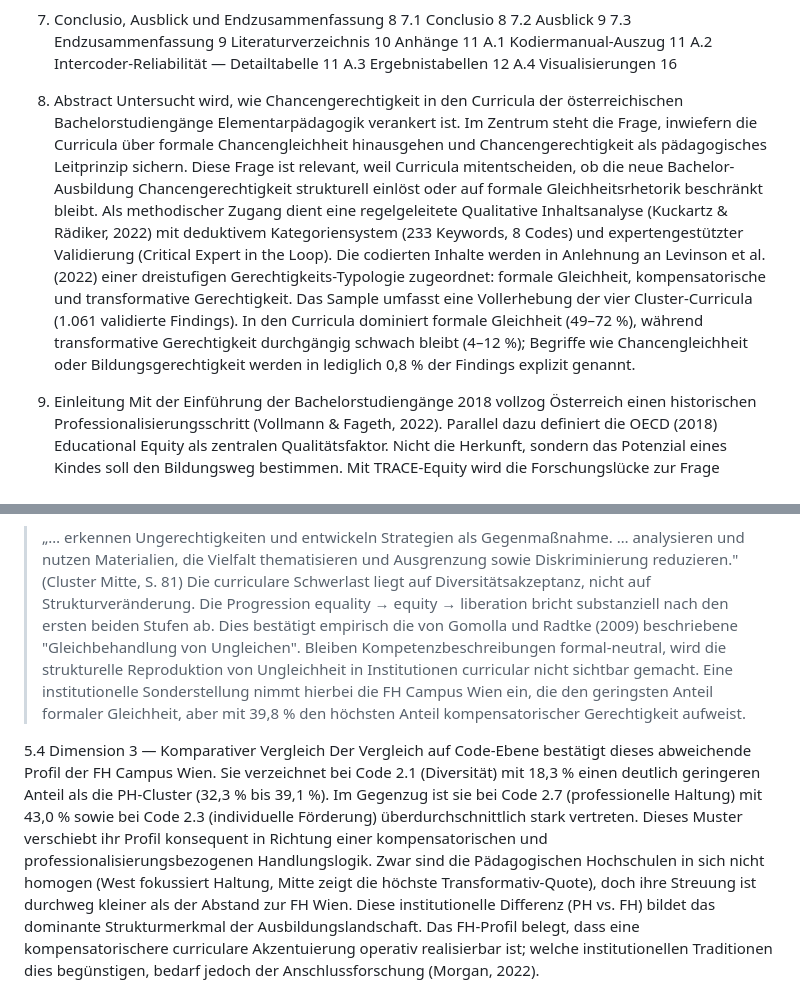
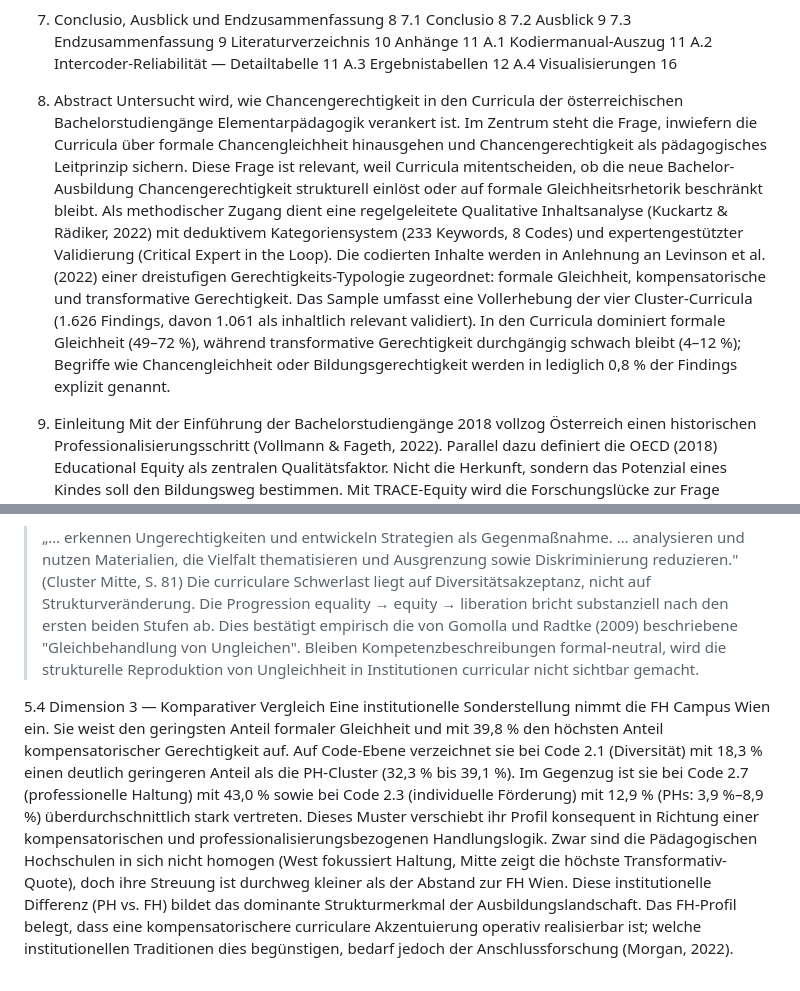
Before and after one commit to babsistnr-dot/TRACE-Equity, a Markdown page: bericht/Forschungsberichtkurz.md, 2 parts joined by grey strips. Drawn GitHub-style.

```diff
--- a/bericht/Forschungsberichtkurz.md
+++ b/bericht/Forschungsberichtkurz.md
@@ -68,7 +68,7 @@ A.4 Visualisierungen	16
 
 
 1. Abstract
-Untersucht wird, wie Chancengerechtigkeit in den Curricula der österreichischen Bachelorstudiengänge Elementarpädagogik verankert ist. Im Zentrum steht die Frage, inwiefern die Curricula über formale Chancengleichheit hinausgehen und Chancengerechtigkeit als pädagogisches Leitprinzip sichern. Diese Frage ist relevant, weil Curricula mitentscheiden, ob die neue Bachelor-Ausbildung Chancengerechtigkeit strukturell einlöst oder auf formale Gleichheitsrhetorik beschränkt bleibt. Als methodischer Zugang dient eine regelgeleitete Qualitative Inhaltsanalyse (Kuckartz & Rädiker, 2022) mit deduktivem Kategoriensystem (233 Keywords, 8 Codes) und expertengestützter Validierung (Critical Expert in the Loop). Die codierten Inhalte werden in Anlehnung an Levinson et al. (2022) einer dreistufigen Gerechtigkeits-Typologie zugeordnet: formale Gleichheit, kompensatorische und transformative Gerechtigkeit. Das Sample umfasst eine Vollerhebung der vier Cluster-Curricula (1.061 validierte Findings). In den Curricula dominiert formale Gleichheit (49–72 %), während transformative Gerechtigkeit durchgängig schwach bleibt (4–12 %); Begriffe wie Chancengleichheit oder Bildungsgerechtigkeit werden in lediglich 0,8 % der Findings explizit genannt.
+Untersucht wird, wie Chancengerechtigkeit in den Curricula der österreichischen Bachelorstudiengänge Elementarpädagogik verankert ist. Im Zentrum steht die Frage, inwiefern die Curricula über formale Chancengleichheit hinausgehen und Chancengerechtigkeit als pädagogisches Leitprinzip sichern. Diese Frage ist relevant, weil Curricula mitentscheiden, ob die neue Bachelor-Ausbildung Chancengerechtigkeit strukturell einlöst oder auf formale Gleichheitsrhetorik beschränkt bleibt. Als methodischer Zugang dient eine regelgeleitete Qualitative Inhaltsanalyse (Kuckartz & Rädiker, 2022) mit deduktivem Kategoriensystem (233 Keywords, 8 Codes) und expertengestützter Validierung (Critical Expert in the Loop). Die codierten Inhalte werden in Anlehnung an Levinson et al. (2022) einer dreistufigen Gerechtigkeits-Typologie zugeordnet: formale Gleichheit, kompensatorische und transformative Gerechtigkeit. Das Sample umfasst eine Vollerhebung der vier Cluster-Curricula (1.626 Findings, davon 1.061 als inhaltlich relevant validiert). In den Curricula dominiert formale Gleichheit (49–72 %), während transformative Gerechtigkeit durchgängig schwach bleibt (4–12 %); Begriffe wie Chancengleichheit oder Bildungsgerechtigkeit werden in lediglich 0,8 % der Findings explizit genannt.
 2. Einleitung
 Mit der Einführung der Bachelorstudiengänge 2018 vollzog Österreich einen historischen Professionalisierungsschritt (Vollmann & Fageth, 2022). Parallel dazu definiert die OECD (2018) Educational Equity als zentralen Qualitätsfaktor. Nicht die Herkunft, sondern das Potenzial eines Kindes soll den Bildungsweg bestimmen. Mit TRACE-Equity wird die Forschungslücke zur Frage geschlossen, inwieweit die neuen österreichischen Curricula diesen Anspruch bereits einlösen.
 Hauptforschungsfrage: Inwiefern gehen die Curricula der Bachelorstudiengänge Elementarpädagogik österreichischer Hochschulen über formale Chancengleichheit hinaus und verankern Chancengerechtigkeit als pädagogisches Leitprinzip?
@@ -115,11 +115,11 @@ Hieraus resultiert ein Implementierungsspalt zwischen bildungspolitischem Labeli
 Die Zuordnung zur dreistufigen Typologie nach Levinson et al. (Tab. A.3.3, Abb. A.4.1) zeigt ein konsistentes Grundmuster. Die formale Gleichheit (Diversitätsanerkennung, Zugangsbedingungen) dominiert in allen Clustern mit Anteilen zwischen 48,9 % (FH Wien) und 71,8 % (Mitte). Demgegenüber bleibt die transformative Gerechtigkeit mit 4,0 % (West) bis 11,6 % (Mitte) durchgängig schwach. Machtkritische Perspektiven auf institutionelle Diskriminierung oder strukturverändernde Handlungsformen bleiben die absolute Ausnahme. Einer der wenigen Belege findet sich im Curriculum des Clusters Mitte:
 
 > „… erkennen Ungerechtigkeiten und entwickeln Strategien als Gegenmaßnahme. … analysieren und nutzen Materialien, die Vielfalt thematisieren und Ausgrenzung sowie Diskriminierung reduzieren." (Cluster Mitte, S. 81)
-Die curriculare Schwerlast liegt auf Diversitätsakzeptanz, nicht auf Strukturveränderung. Die Progression equality → equity → liberation bricht substanziell nach den ersten beiden Stufen ab. Dies bestätigt empirisch die von Gomolla und Radtke (2009) beschriebene "Gleichbehandlung von Ungleichen". Bleiben Kompetenzbeschreibungen formal-neutral, wird die strukturelle Reproduktion von Ungleichheit in Institutionen curricular nicht sichtbar gemacht. Eine institutionelle Sonderstellung nimmt hierbei die FH Campus Wien ein, die den geringsten Anteil formaler Gleichheit, aber mit 39,8 % den höchsten Anteil kompensatorischer Gerechtigkeit aufweist.
+Die curriculare Schwerlast liegt auf Diversitätsakzeptanz, nicht auf Strukturveränderung. Die Progression equality → equity → liberation bricht substanziell nach den ersten beiden Stufen ab. Dies bestätigt empirisch die von Gomolla und Radtke (2009) beschriebene "Gleichbehandlung von Ungleichen". Bleiben Kompetenzbeschreibungen formal-neutral, wird die strukturelle Reproduktion von Ungleichheit in Institutionen curricular nicht sichtbar gemacht.
 
 
 5.4 Dimension 3 — Komparativer Vergleich
-Der Vergleich auf Code-Ebene bestätigt dieses abweichende Profil der FH Campus Wien. Sie verzeichnet bei Code 2.1 (Diversität) mit 18,3 % einen deutlich geringeren Anteil als die PH-Cluster (32,3 % bis 39,1 %). Im Gegenzug ist sie bei Code 2.7 (professionelle Haltung) mit 43,0 % sowie bei Code 2.3 (individuelle Förderung) überdurchschnittlich stark vertreten. Dieses Muster verschiebt ihr Profil konsequent in Richtung einer kompensatorischen und professionalisierungsbezogenen Handlungslogik.
+Eine institutionelle Sonderstellung nimmt die FH Campus Wien ein. Sie weist den geringsten Anteil formaler Gleichheit und mit 39,8 % den höchsten Anteil kompensatorischer Gerechtigkeit auf. Auf Code-Ebene verzeichnet sie bei Code 2.1 (Diversität) mit 18,3 % einen deutlich geringeren Anteil als die PH-Cluster (32,3 % bis 39,1 %). Im Gegenzug ist sie bei Code 2.7 (professionelle Haltung) mit 43,0 % sowie bei Code 2.3 (individuelle Förderung) mit 12,9 % (PHs: 3,9 %–8,9 %) überdurchschnittlich stark vertreten. Dieses Muster verschiebt ihr Profil konsequent in Richtung einer kompensatorischen und professionalisierungsbezogenen Handlungslogik.
 Zwar sind die Pädagogischen Hochschulen in sich nicht homogen (West fokussiert Haltung, Mitte zeigt die höchste Transformativ-Quote), doch ihre Streuung ist durchweg kleiner als der Abstand zur FH Wien. Diese institutionelle Differenz (PH vs. FH) bildet das dominante Strukturmerkmal der Ausbildungslandschaft. Das FH-Profil belegt, dass eine kompensatorischere curriculare Akzentuierung operativ realisierbar ist; welche institutionellen Traditionen dies begünstigen, bedarf jedoch der Anschlussforschung (Morgan, 2022).
 
 
```
Also changed, not shown: other parts of bericht/Forschungsberichtkurz.md (+16 -16 lines).
